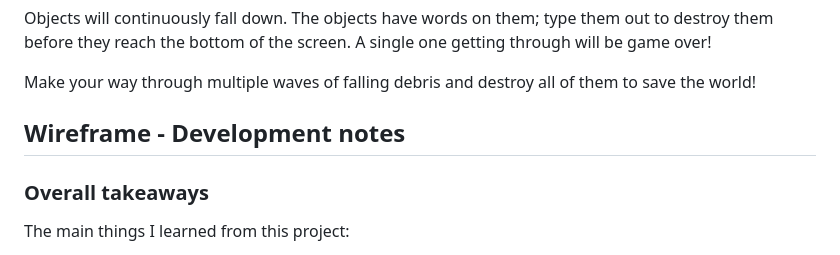
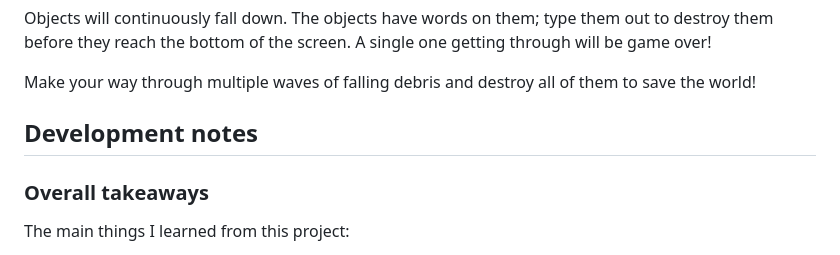
Before and after one commit to t-s-w/meteotype, a Markdown page: README.md, the part around the change. Drawn GitHub-style.

```diff
--- a/README.md
+++ b/README.md
@@ -22,7 +22,7 @@ Objects will continuously fall down. The objects have words on them; type them o
 
 Make your way through multiple waves of falling debris and destroy all of them to save the world!
 
-## Wireframe - Development notes
+## Development notes
 
 ### Overall takeaways
 
```
